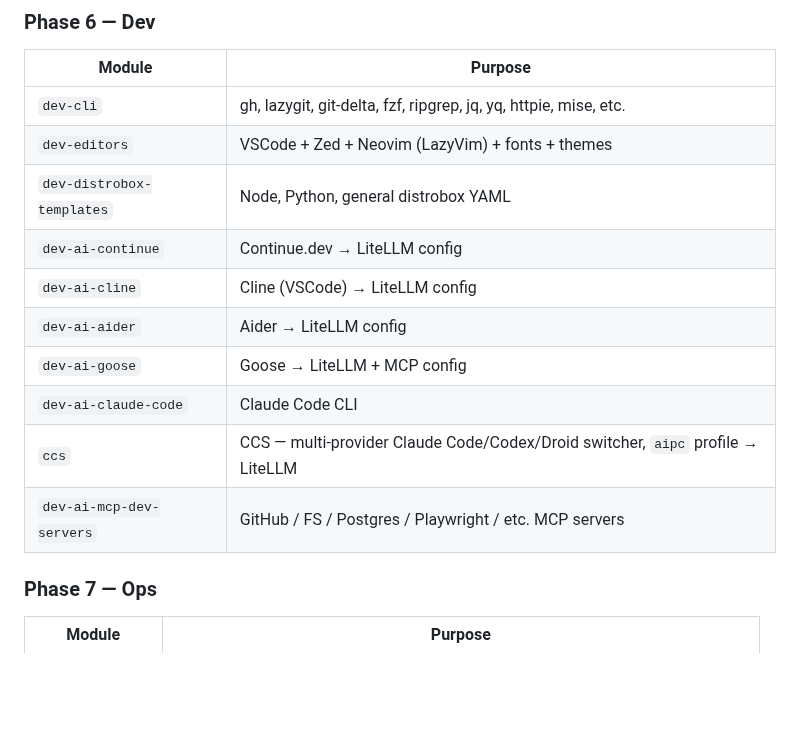
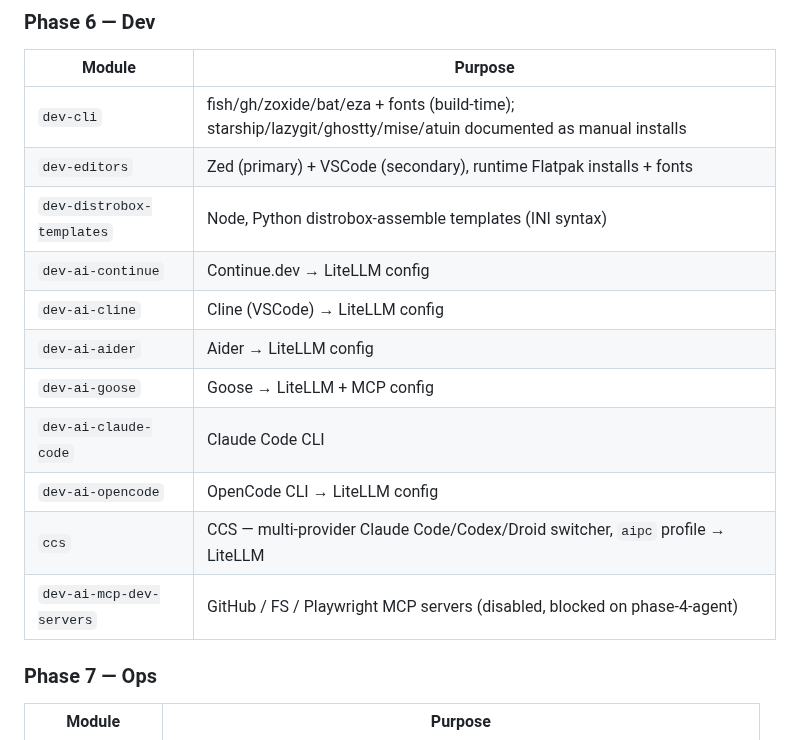
Before and after one commit to a9650615/aipc-strix-halo, a Markdown page: docs/architecture.md, the part around the change. GitHub-like rendering; blank space fills up the shorter version.

Commit message:
docs(architecture): fix stale Phase 6 dev module table
dev-ai-opencode was missing from the §7 Phase 6 table entirely (it was
always one of the original 10 modules, task 1.8 -- just never added to
the doc). Added its row. Also fixed purpose text that no longer matched
shipped reality: dev-cli implied lazygit/mise/etc. ship in the image
(they're manual installs), dev-editors mentioned Neovim/LazyVim which
was never scoped or shipped, dev-distrobox-templates said "YAML"
(renamed to INI), and dev-ai-mcp-dev-servers listed Postgres (never in
scope) without noting it's disabled.

Co-authored-by: claude-sonnet-5 <noreply@anthropic.com>
Agent-Role: 副官
Agent-Run: phase-6-dev-catchup-2026-07-06
Spec-Task: phase-6-dev#8.3
Agent-Orchestrator: claude-sonnet-5-main-session

```diff
--- a/docs/architecture.md
+++ b/docs/architecture.md
@@ -228,16 +228,17 @@ modules/<name>/
 
 | Module | Purpose |
 |---|---|
-| `dev-cli` | gh, lazygit, git-delta, fzf, ripgrep, jq, yq, httpie, mise, etc. |
-| `dev-editors` | VSCode + Zed + Neovim (LazyVim) + fonts + themes |
-| `dev-distrobox-templates` | Node, Python, general distrobox YAML |
+| `dev-cli` | fish/gh/zoxide/bat/eza + fonts (build-time); starship/lazygit/ghostty/mise/atuin documented as manual installs |
+| `dev-editors` | Zed (primary) + VSCode (secondary), runtime Flatpak installs + fonts |
+| `dev-distrobox-templates` | Node, Python distrobox-assemble templates (INI syntax) |
 | `dev-ai-continue` | Continue.dev → LiteLLM config |
 | `dev-ai-cline` | Cline (VSCode) → LiteLLM config |
 | `dev-ai-aider` | Aider → LiteLLM config |
 | `dev-ai-goose` | Goose → LiteLLM + MCP config |
 | `dev-ai-claude-code` | Claude Code CLI |
+| `dev-ai-opencode` | OpenCode CLI → LiteLLM config |
 | `ccs` | CCS — multi-provider Claude Code/Codex/Droid switcher, `aipc` profile → LiteLLM |
-| `dev-ai-mcp-dev-servers` | GitHub / FS / Postgres / Playwright / etc. MCP servers |
+| `dev-ai-mcp-dev-servers` | GitHub / FS / Playwright MCP servers (disabled, blocked on phase-4-agent) |
 
 ### Phase 7 — Ops
 
```
